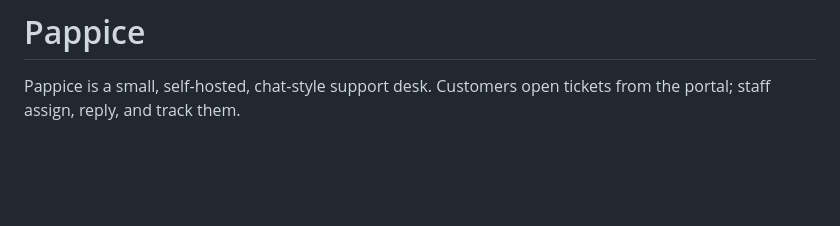
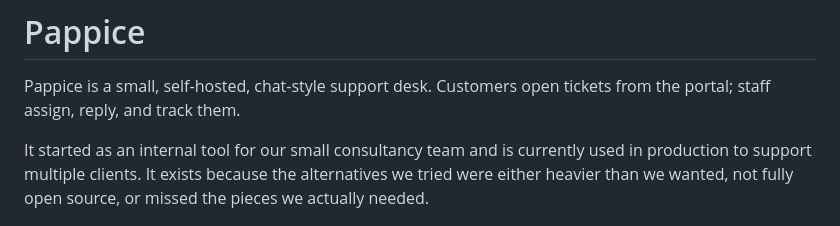
Before and after one commit to lallero-dev/pappice, a Markdown page: README.md, the part around the change. Rendered like a GitHub page; blank space fills up the shorter version.

```diff
--- a/README.md
+++ b/README.md
@@ -6,6 +6,11 @@
 
 Pappice is a small, self-hosted, chat-style support desk. Customers open tickets
 from the portal; staff assign, reply, and track them.
+
+It started as an internal tool for our small consultancy team and is currently
+used in production to support multiple clients. It exists because the
+alternatives we tried were either heavier than we wanted, not fully open
+source, or missed the pieces we actually needed.
 
 ![Pappice chat-style ticketing demo](./assets/demo.gif)
 
```
